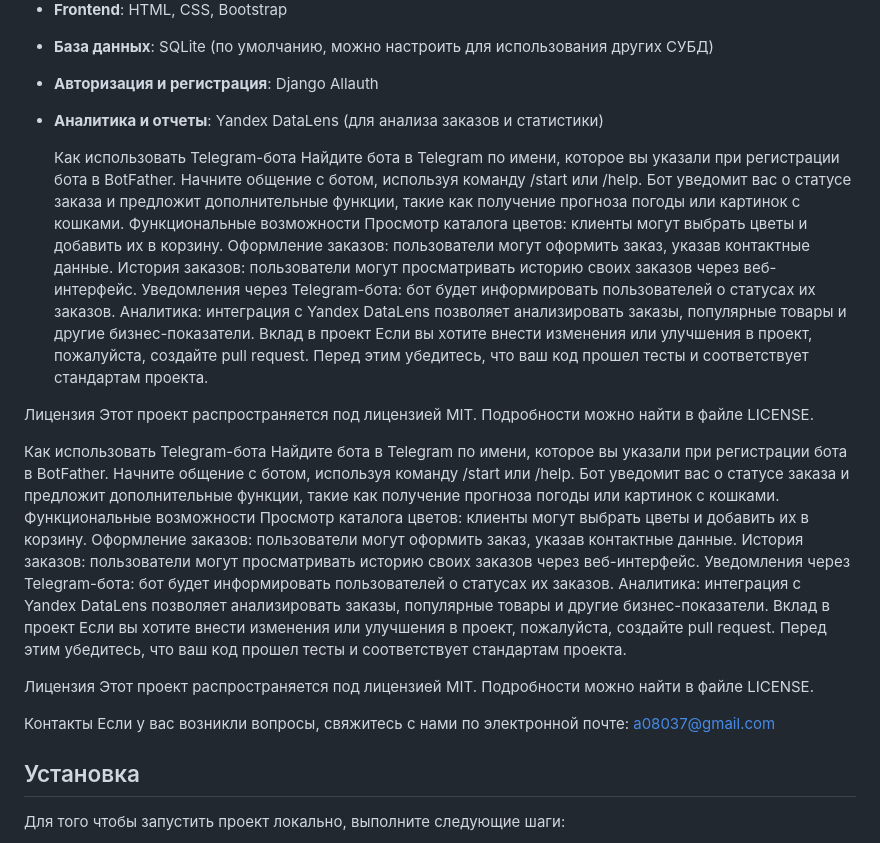
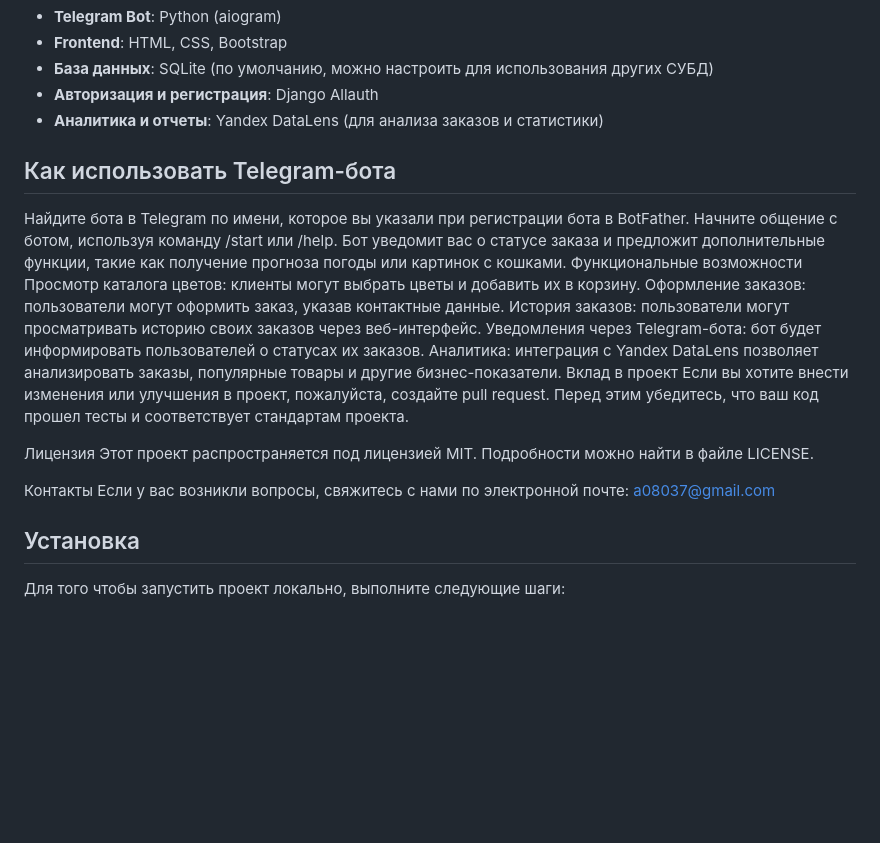
Before and after one commit to a08037/PythonProject_FlowerDelivery, a Markdown page: README.md, the part around the change. GitHub-like rendering; blank space fills up the shorter version.

```diff
--- a/README.md
+++ b/README.md
@@ -15,23 +15,8 @@ FlowerDelivery предоставляет удобный интерфейс дл
 - **Авторизация и регистрация**: Django Allauth
 - **Аналитика и отчеты**: Yandex DataLens (для анализа заказов и статистики)
 
-  Как использовать Telegram-бота
-Найдите бота в Telegram по имени, которое вы указали при регистрации бота в BotFather.
-Начните общение с ботом, используя команду /start или /help.
-Бот уведомит вас о статусе заказа и предложит дополнительные функции, такие как получение прогноза погоды или картинок с кошками.
-Функциональные возможности
-Просмотр каталога цветов: клиенты могут выбрать цветы и добавить их в корзину.
-Оформление заказов: пользователи могут оформить заказ, указав контактные данные.
-История заказов: пользователи могут просматривать историю своих заказов через веб-интерфейс.
-Уведомления через Telegram-бота: бот будет информировать пользователей о статусах их заказов.
-Аналитика: интеграция с Yandex DataLens позволяет анализировать заказы, популярные товары и другие бизнес-показатели.
-Вклад в проект
-Если вы хотите внести изменения или улучшения в проект, пожалуйста, создайте pull request. Перед этим убедитесь, что ваш код прошел тесты и соответствует стандартам проекта.
+## Как использовать Telegram-бота
 
-Лицензия
-Этот проект распространяется под лицензией MIT. Подробности можно найти в файле LICENSE.
-
-Как использовать Telegram-бота
 Найдите бота в Telegram по имени, которое вы указали при регистрации бота в BotFather.
 Начните общение с ботом, используя команду /start или /help.
 Бот уведомит вас о статусе заказа и предложит дополнительные функции, такие как получение прогноза погоды или картинок с кошками.
@@ -49,6 +34,7 @@ FlowerDelivery предоставляет удобный интерфейс дл
 
 Контакты
 Если у вас возникли вопросы, свяжитесь с нами по электронной почте: a08037@gmail.com
+
 ## Установка
 
 Для того чтобы запустить проект локально, выполните следующие шаги:
```
